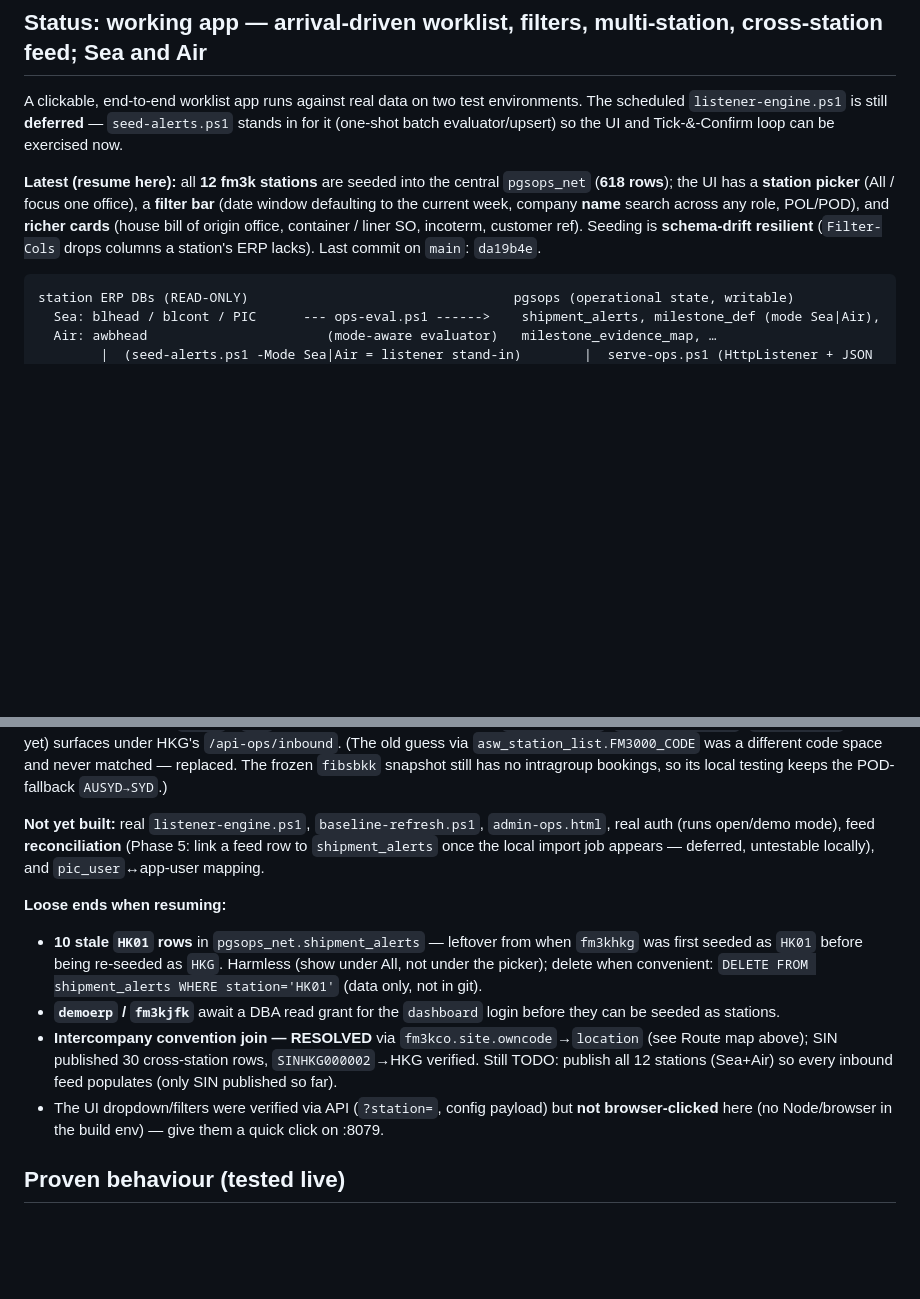
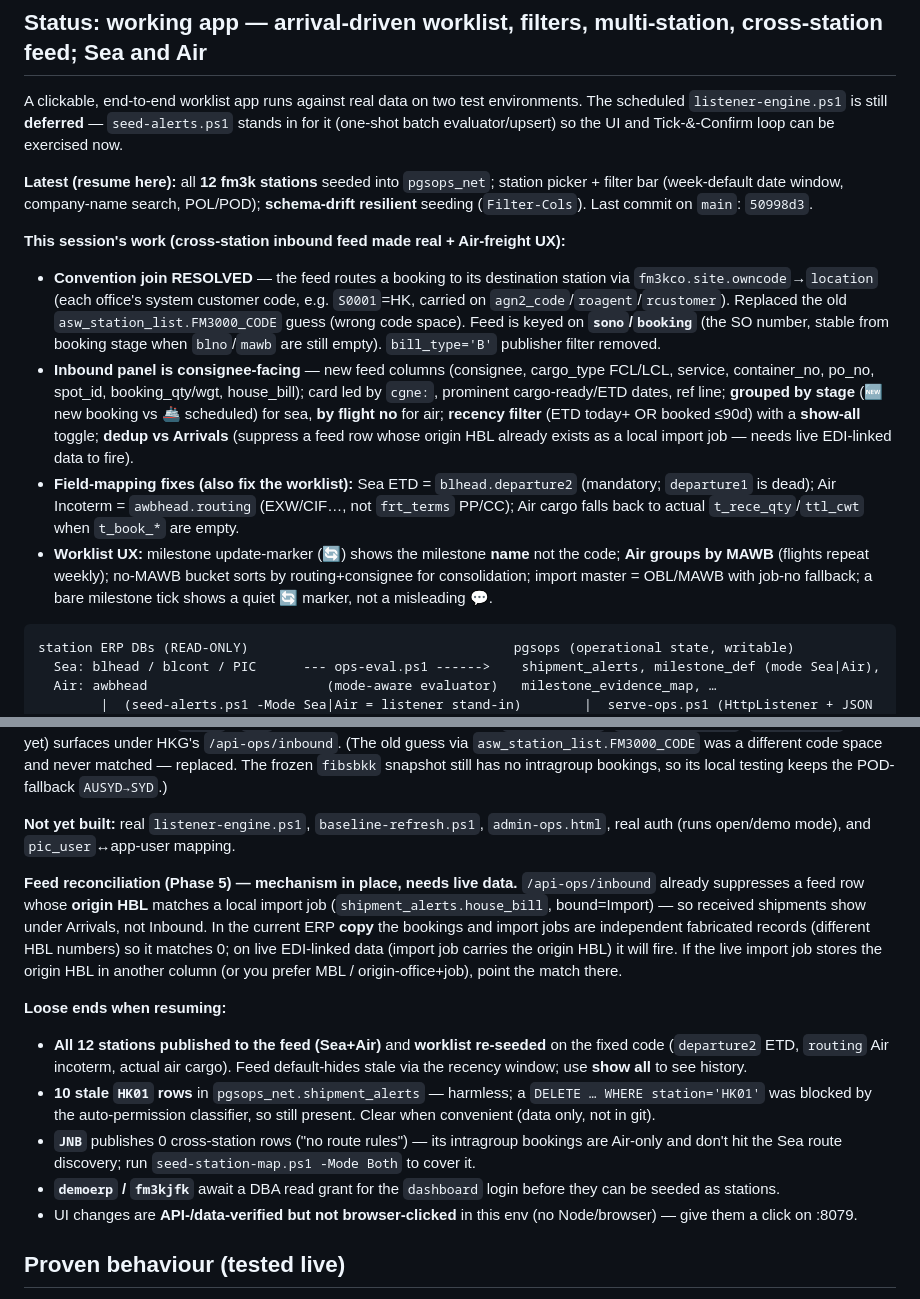
Before and after one commit to mandycymak/erp-operation, a Markdown page: PROJECT-SUMMARY.md, 2 parts joined by grey strips. Rendered like a GitHub page; blank space fills up the shorter version.

Commit message:
Update PROJECT-SUMMARY: cross-station feed real, ETD/Incoterm fixes, Air UX
Document this session: convention join resolved (fm3kco.site.owncode), consignee-
facing inbound panel (stage/flight grouping, recency window, show-all, HBL dedup),
Sea ETD=departure2 / Air Incoterm=routing / Air cargo actual-qty fallback, and the
Air worklist UX (MAWB grouping, named milestone markers). Records the Phase-5
reconciliation mechanism + that it needs live EDI-linked data, and refreshed loose ends.

Co-Authored-By: Claude Opus 4.8 (1M context) <noreply@anthropic.com>

````diff
--- a/PROJECT-SUMMARY.md
+++ b/PROJECT-SUMMARY.md
@@ -10,11 +10,26 @@ A clickable, end-to-end worklist app runs against real data on two test environm
 `listener-engine.ps1` is still **deferred** — `seed-alerts.ps1` stands in for it (one-shot batch evaluator/upsert)
 so the UI and Tick-&-Confirm loop can be exercised now.
 
-**Latest (resume here):** all **12 fm3k stations** are seeded into the central `pgsops_net` (**618 rows**); the UI
-has a **station picker** (All / focus one office), a **filter bar** (date window defaulting to the current week,
-company **name** search across any role, POL/POD), and **richer cards** (house bill of origin office, container /
-liner SO, incoterm, customer ref). Seeding is **schema-drift resilient** (`Filter-Cols` drops columns a station's
-ERP lacks). Last commit on `main`: `da19b4e`.
+**Latest (resume here):** all **12 fm3k stations** seeded into `pgsops_net`; station picker + filter bar (week-default
+date window, company-name search, POL/POD); **schema-drift resilient** seeding (`Filter-Cols`). Last commit on `main`:
+`50998d3`.
+
+**This session's work (cross-station inbound feed made real + Air-freight UX):**
+- **Convention join RESOLVED** — the feed routes a booking to its destination station via `fm3kco.site.owncode`→`location`
+  (each office's system customer code, e.g. `S0001`=HK, carried on `agn2_code`/`roagent`/`rcustomer`). Replaced the old
+  `asw_station_list.FM3000_CODE` guess (wrong code space). Feed is keyed on **`sono`/`booking`** (the SO number, stable
+  from booking stage when `blno`/`mawb` are still empty). `bill_type='B'` publisher filter removed.
+- **Inbound panel is consignee-facing** — new feed columns (consignee, cargo_type FCL/LCL, service, container_no, po_no,
+  spot_id, booking_qty/wgt, house_bill); card led by `cgne:`, prominent cargo-ready/ETD dates, ref line; **grouped by
+  stage** (🆕 new booking vs 🚢 scheduled) for sea, **by flight no** for air; **recency filter** (ETD today+ OR booked
+  ≤90d) with a **show-all** toggle; **dedup vs Arrivals** (suppress a feed row whose origin HBL already exists as a local
+  import job — needs live EDI-linked data to fire).
+- **Field-mapping fixes (also fix the worklist):** Sea ETD = `blhead.departure2` (mandatory; `departure1` is dead);
+  Air Incoterm = `awbhead.routing` (EXW/CIF…, not `frt_terms` PP/CC); Air cargo falls back to actual `t_rece_qty`/`ttl_cwt`
+  when `t_book_*` are empty.
+- **Worklist UX:** milestone update-marker (🔄) shows the milestone **name** not the code; **Air groups by MAWB** (flights
+  repeat weekly); no-MAWB bucket sorts by routing+consignee for consolidation; import master = OBL/MAWB with job-no fallback;
+  a bare milestone tick shows a quiet 🔄 marker, not a misleading 💬.
 
 ```
 station ERP DBs (READ-ONLY)                                  pgsops (operational state, writable)
@@ -97,19 +112,23 @@ booking as the destination **agent code** (`agn2_code`, primary) / **R-O agent**
 snapshot still has no intragroup bookings, so its local testing keeps the POD-fallback `AUSYD→SYD`.)
 
 **Not yet built:** real `listener-engine.ps1`, `baseline-refresh.ps1`, `admin-ops.html`, real auth (runs open/demo
-mode), feed **reconciliation** (Phase 5: link a feed row to `shipment_alerts` once the local import job appears —
-deferred, untestable locally), and `pic_user`↔app-user mapping.
+mode), and `pic_user`↔app-user mapping.
+
+**Feed reconciliation (Phase 5) — mechanism in place, needs live data.** `/api-ops/inbound` already suppresses a feed
+row whose **origin HBL** matches a local import job (`shipment_alerts.house_bill`, bound=Import) — so received shipments
+show under Arrivals, not Inbound. In the current ERP **copy** the bookings and import jobs are independent fabricated
+records (different HBL numbers) so it matches 0; on live EDI-linked data (import job carries the origin HBL) it will fire.
+If the live import job stores the origin HBL in another column (or you prefer MBL / origin-office+job), point the match there.
 
 **Loose ends when resuming:**
-- **10 stale `HK01` rows** in `pgsops_net.shipment_alerts` — leftover from when `fm3khkg` was first seeded as
-  `HK01` before being re-seeded as `HKG`. Harmless (show under All, not under the picker); delete when convenient:
-  `DELETE FROM shipment_alerts WHERE station='HK01'` (data only, not in git).
+- **All 12 stations published to the feed (Sea+Air)** and **worklist re-seeded** on the fixed code (`departure2` ETD,
+  `routing` Air incoterm, actual air cargo). Feed default-hides stale via the recency window; use **show all** to see history.
+- **10 stale `HK01` rows** in `pgsops_net.shipment_alerts` — harmless; a `DELETE … WHERE station='HK01'` was blocked by the
+  auto-permission classifier, so still present. Clear when convenient (data only, not in git).
+- **`JNB`** publishes 0 cross-station rows ("no route rules") — its intragroup bookings are Air-only and don't hit the Sea
+  route discovery; run `seed-station-map.ps1 -Mode Both` to cover it.
 - **`demoerp` / `fm3kjfk`** await a DBA read grant for the `dashboard` login before they can be seeded as stations.
-- **Intercompany convention join — RESOLVED** via `fm3kco.site.owncode`→`location` (see Route map above); SIN
-  published 30 cross-station rows, `SINHKG000002`→HKG verified. Still TODO: publish all 12 stations (Sea+Air) so
-  every inbound feed populates (only SIN published so far).
-- The UI dropdown/filters were verified via API (`?station=`, config payload) but **not browser-clicked** here (no
-  Node/browser in the build env) — give them a quick click on :8079.
+- UI changes are **API-/data-verified but not browser-clicked** in this env (no Node/browser) — give them a click on :8079.
 
 ## Proven behaviour (tested live)
 
````
